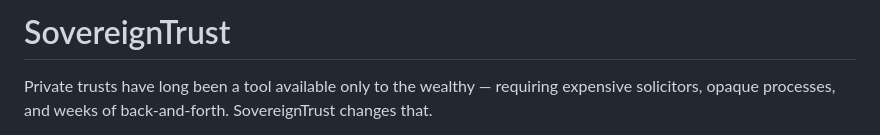
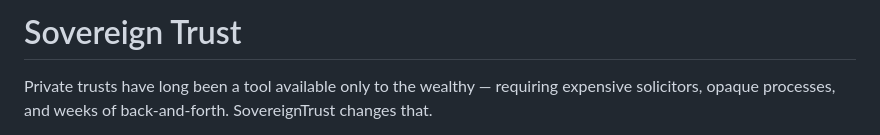
Before and after one commit to NextGenSoftwareUK/trust, a Markdown page: README.md, the part around the change. GitHub-like rendering.

```diff
--- a/README.md
+++ b/README.md
@@ -1,4 +1,4 @@
-# SovereignTrust
+# Sovereign Trust
 
 Private trusts have long been a tool available only to the wealthy — requiring expensive solicitors, opaque processes, and weeks of back-and-forth. SovereignTrust changes that.
 
```
